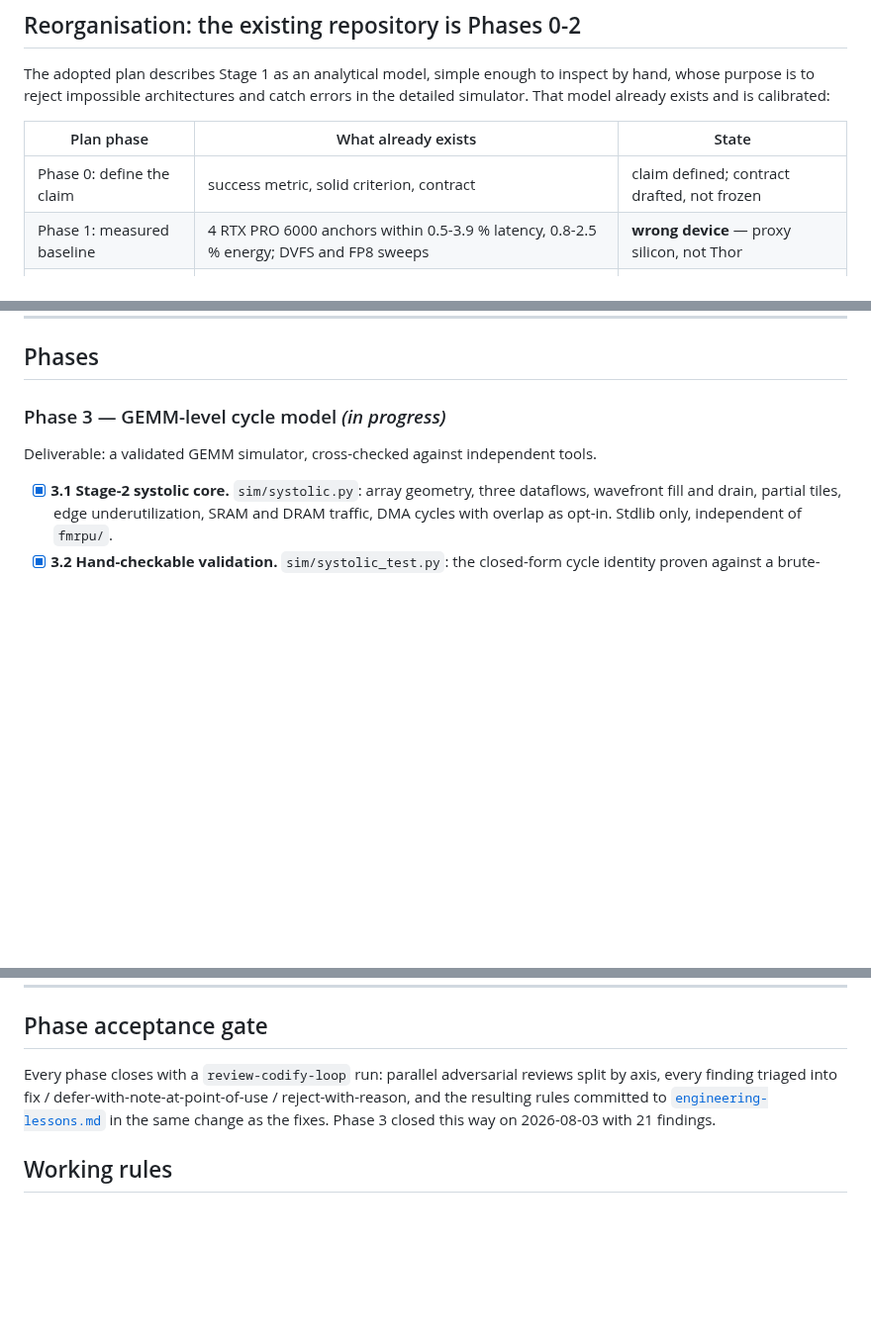
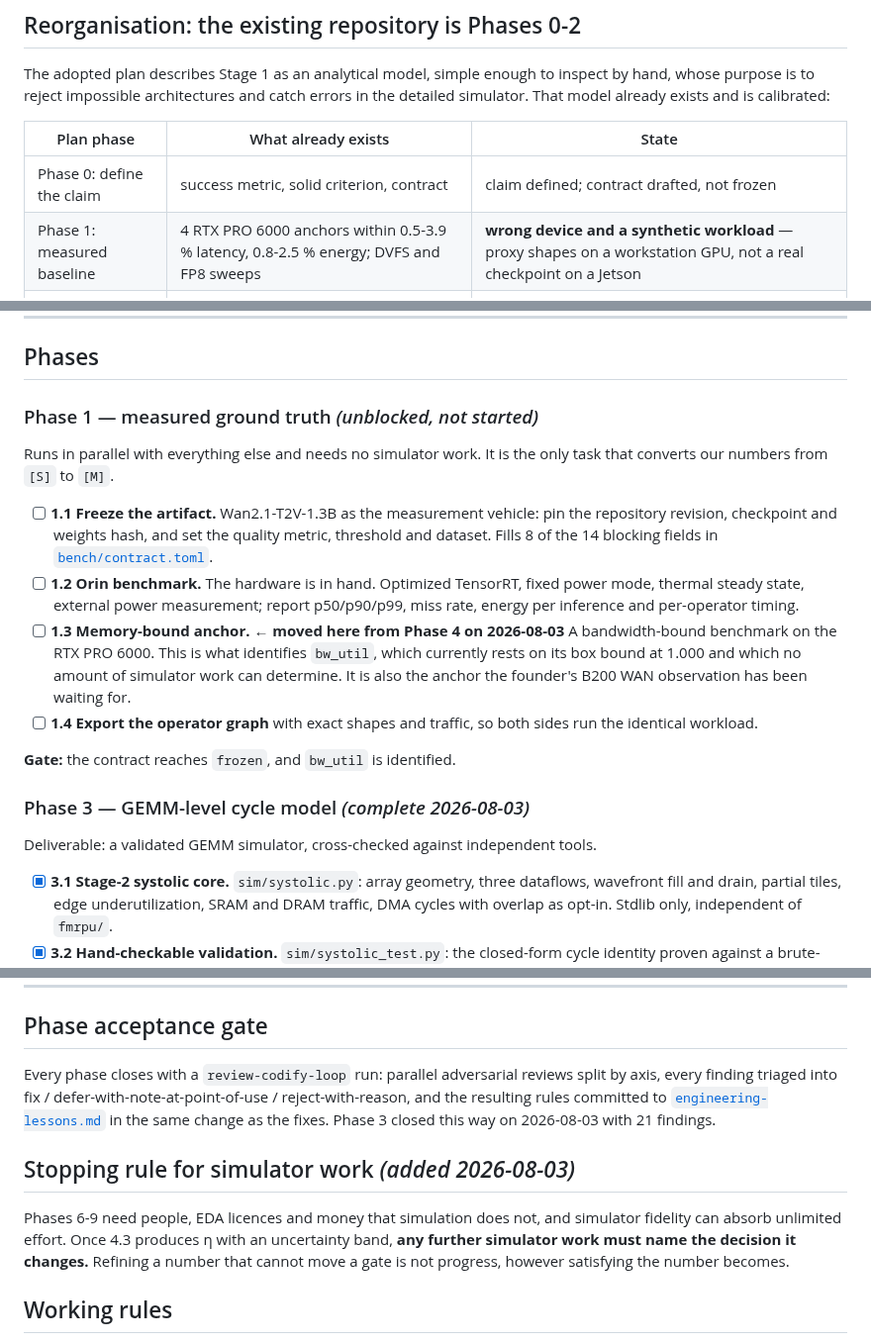
Before and after one commit to Council-of-Unicorns/public-website, a Markdown page: archive/ROADMAP.md, 3 parts joined by grey strips. Shown at 99% size. Rendered like a GitHub page; blank space fills up the shorter version.

```diff
--- a/archive/ROADMAP.md
+++ b/archive/ROADMAP.md
@@ -60,7 +60,7 @@ detailed simulator. That model already exists and is calibrated:
 | Plan phase | What already exists | State |
 |---|---|---|
 | Phase 0: define the claim | success metric, solid criterion, contract | claim defined; contract drafted, not frozen |
-| Phase 1: measured baseline | 4 RTX PRO 6000 anchors within 0.5-3.9 % latency, 0.8-2.5 % energy; DVFS and FP8 sweeps | **wrong device** — proxy silicon, not Thor |
+| Phase 1: measured baseline | 4 RTX PRO 6000 anchors within 0.5-3.9 % latency, 0.8-2.5 % energy; DVFS and FP8 sweeps | **wrong device and a synthetic workload** — proxy shapes on a workstation GPU, not a real checkpoint on a Jetson |
 | Phase 2: analytical model | `fmrpu/`, ~2.5k lines: operator costs, roofline, energy, thermal, Monte Carlo, sensitivity | complete and calibrated |
 | Sec 9: apples-to-apples | one shared utilization model across every hardware row, test-enforced | complete |
 | Sec 10.5: sensitivity | Monte Carlo sensitivity ranking with confidence bands | complete |
@@ -87,7 +87,29 @@ is the specific hole Phases 3 and 4 close.
 
 ## Phases
 
-### Phase 3 — GEMM-level cycle model  *(in progress)*
+### Phase 1 — measured ground truth  *(unblocked, not started)*
+
+Runs in parallel with everything else and needs no simulator work. It is the only task
+that converts our numbers from `[S]` to `[M]`.
+
+- [ ] **1.1 Freeze the artifact.** Wan2.1-T2V-1.3B as the measurement vehicle: pin the
+      repository revision, checkpoint and weights hash, and set the quality metric,
+      threshold and dataset. Fills 8 of the 14 blocking fields in
+      [`bench/contract.toml`](../bench/contract.toml).
+- [ ] **1.2 Orin benchmark.** The hardware is in hand. Optimized TensorRT, fixed power
+      mode, thermal steady state, external power measurement; report p50/p90/p99, miss
+      rate, energy per inference and per-operator timing.
+- [ ] **1.3 Memory-bound anchor.**  ← **moved here from Phase 4 on 2026-08-03**
+      A bandwidth-bound benchmark on the RTX PRO 6000. This is what identifies `bw_util`,
+      which currently rests on its box bound at 1.000 and which no amount of simulator
+      work can determine. It is also the anchor the founder's B200 WAN observation has
+      been waiting for.
+- [ ] **1.4 Export the operator graph** with exact shapes and traffic, so both sides run
+      the identical workload.
+
+**Gate:** the contract reaches `frozen`, and `bw_util` is identified.
+
+### Phase 3 — GEMM-level cycle model  *(complete 2026-08-03)*
 
 Deliverable: a validated GEMM simulator, cross-checked against independent tools.
 
@@ -213,6 +276,13 @@ axis, every finding triaged into fix / defer-with-note-at-point-of-use / reject-
 and the resulting rules committed to [`engineering-lessons.md`](engineering-lessons.md) in
 the same change as the fixes. Phase 3 closed this way on 2026-08-03 with 21 findings.
 
+## Stopping rule for simulator work  *(added 2026-08-03)*
+
+Phases 6-9 need people, EDA licences and money that simulation does not, and simulator
+fidelity can absorb unlimited effort. Once 4.3 produces η with an uncertainty band,
+**any further simulator work must name the decision it changes.** Refining a number that
+cannot move a gate is not progress, however satisfying the number becomes.
+
 ## Working rules
 
 - **Own the semantics, delegate the scaffolding.** Cycle equations, memory semantics,
```
Also changed, not shown: other parts of archive/ROADMAP.md (+47 -6 lines).
